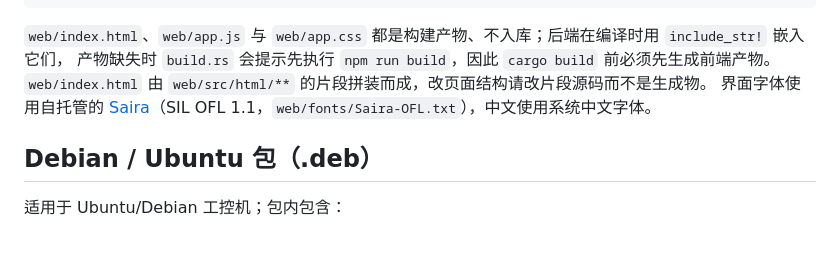
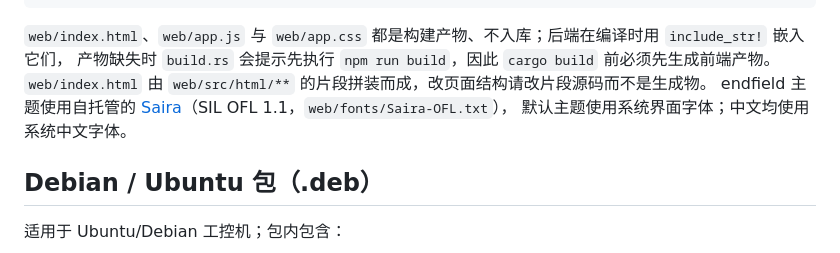
Before and after one commit to RawFried/can-tools, a Markdown page: README.md, the part around one of its changes. Drawn GitHub-style.

```diff
--- a/README.md
+++ b/README.md
@@ -201,7 +216,8 @@ cargo test --workspace --all-targets
 `web/index.html`、`web/app.js` 与 `web/app.css` 都是构建产物、不入库；后端在编译时用 `include_str!` 嵌入它们，
 产物缺失时 `build.rs` 会提示先执行 `npm run build`，因此 `cargo build` 前必须先生成前端产物。
 `web/index.html` 由 `web/src/html/**` 的片段拼装而成，改页面结构请改片段源码而不是生成物。
-界面字体使用自托管的 [Saira](https://github.com/googlefonts/saira-fonts)（SIL OFL 1.1，`web/fonts/Saira-OFL.txt`），中文使用系统中文字体。
+endfield 主题使用自托管的 [Saira](https://github.com/googlefonts/saira-fonts)（SIL OFL 1.1，`web/fonts/Saira-OFL.txt`），
+默认主题使用系统界面字体；中文均使用系统中文字体。
 
 ## Debian / Ubuntu 包（.deb）
 
```
Also changed, not shown: other parts of README.md (+28 -13 lines), docs/ui.png.
